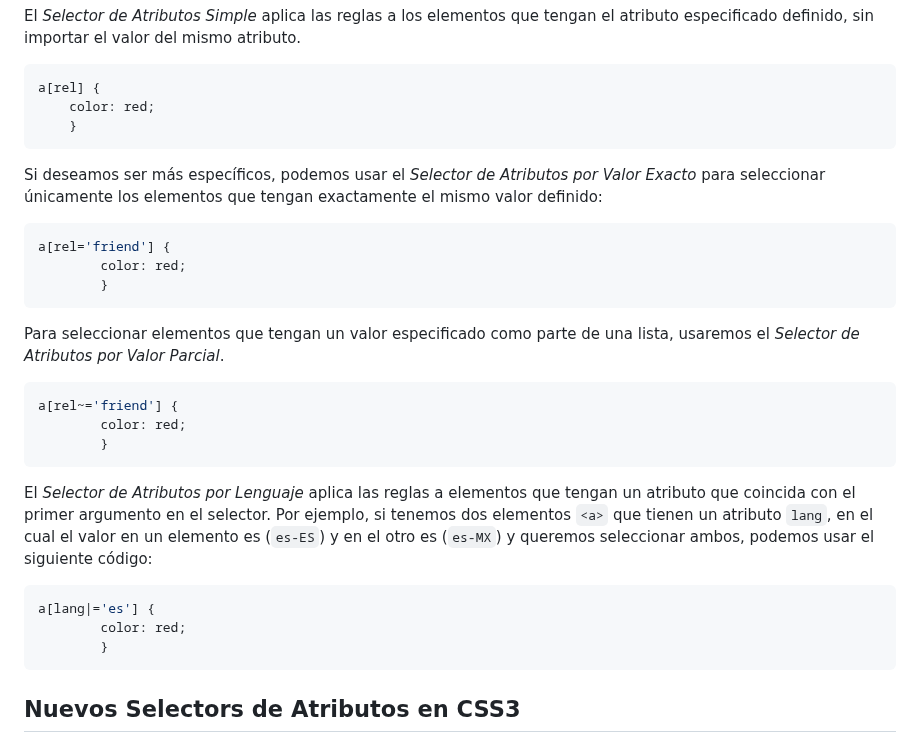
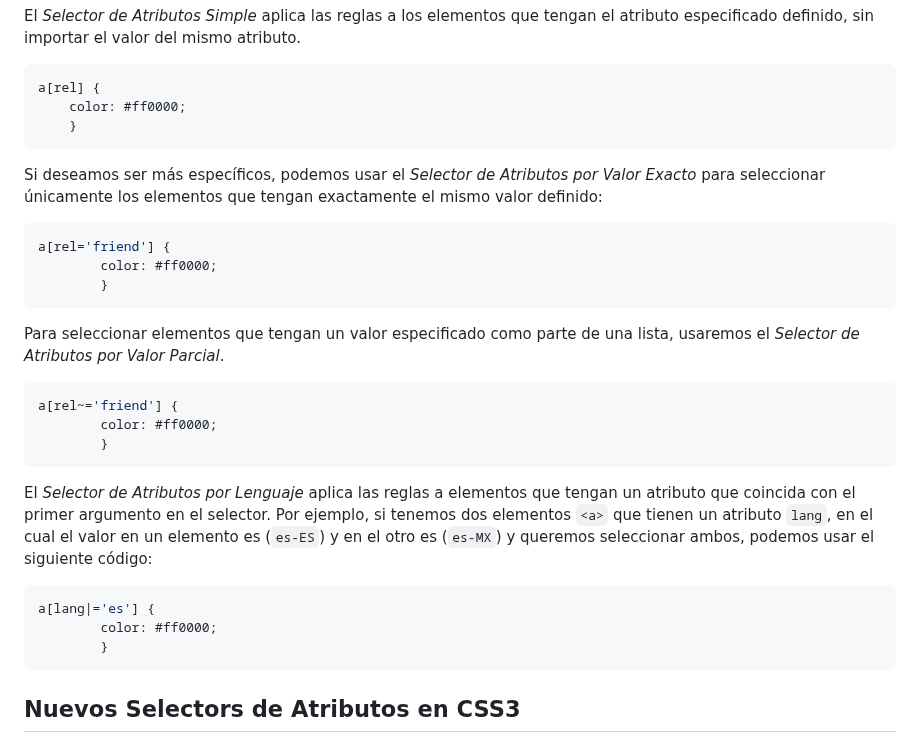
Before and after one commit to jamesvv27/css3, a Markdown page: cap-03/README.md, the part around the change. Drawn GitHub-style.

````diff
--- a/cap-03/README.md
+++ b/cap-03/README.md
@@ -24,7 +24,7 @@ El _Selector de Atributos Simple_ aplica las reglas a los elementos que tengan e
 
 ```css
 a[rel] {
-	color: red;
+	color: #ff0000;
 	}
 ```
 
@@ -32,7 +32,7 @@ Si deseamos ser más específicos, podemos usar el _Selector de Atributos por Va
 
 ```css
 a[rel='friend'] {
-		color: red;
+		color: #ff0000;
 		}
 ```
 
@@ -40,7 +40,7 @@ Para seleccionar elementos que tengan un valor especificado como parte de una li
 
 ```css
 a[rel~='friend'] {
-		color: red;
+		color: #ff0000;
 		}
 ```
 
@@ -48,7 +48,7 @@ El _Selector de Atributos por Lenguaje_ aplica las reglas a elementos que tengan
 
 ```css
 a[lang|='es'] {
-		color: red;
+		color: #ff0000;
 		}
 ```
 
````
